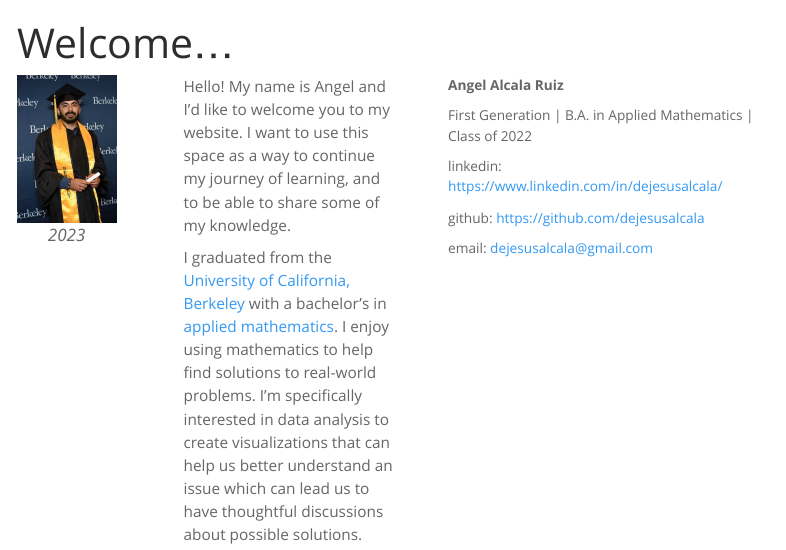
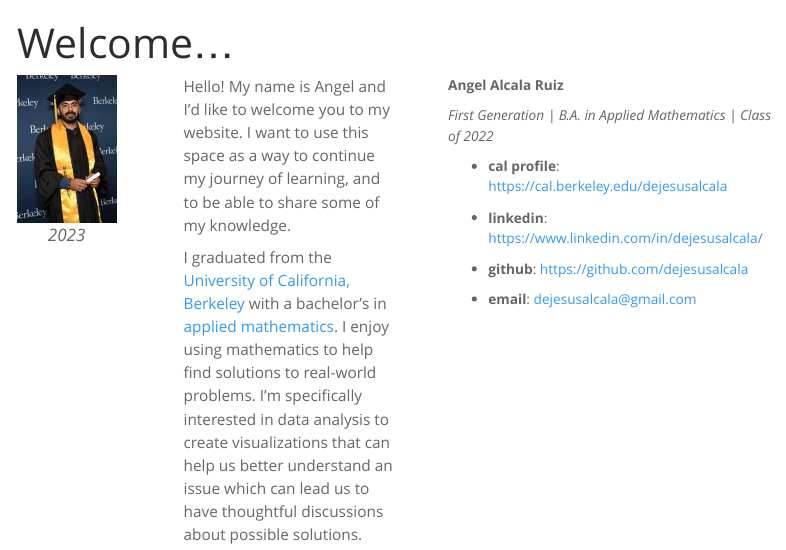
Before and after one commit to dejesusalcala/dejesusalcala.github.io, a Quarto document (index.qmd): the page in a window 1100 px wide, from its top. Rendered offline with R 4.5, knitr and Pandoc in place of Quarto, with nearby package versions; menus at the side of the page are left out.

Commit message:
updated home page

```diff
--- a/index.qmd
+++ b/index.qmd
@@ -45,13 +45,15 @@ Best
 
 **Angel Alcala Ruiz**
 
-First Generation | B.A. in Applied Mathematics | Class of 2022
+*First Generation | B.A. in Applied Mathematics | Class of 2022*
 
-linkedin: [https://www.linkedin.com/in/dejesusalcala/](https://www.linkedin.com/in/dejesusalcala/){target="_blank"}
+- **cal profile**: [https://cal.berkeley.edu/dejesusalcala](https://cal.berkeley.edu/dejesusalcala){target="_blank"}
 
-github: [https://github.com/dejesusalcala](https://github.com/dejesusalcala){target="_blank"}
+- **linkedin**: [https://www.linkedin.com/in/dejesusalcala/](https://www.linkedin.com/in/dejesusalcala/){target="_blank"}
 
-email: dejesusalcala@gmail.com
+- **github**: [https://github.com/dejesusalcala](https://github.com/dejesusalcala){target="_blank"}
+
+- **email**: dejesusalcala@gmail.com
 :::
 
 :::
```
Also changed, not shown: docs/search.json, 1 other file.
